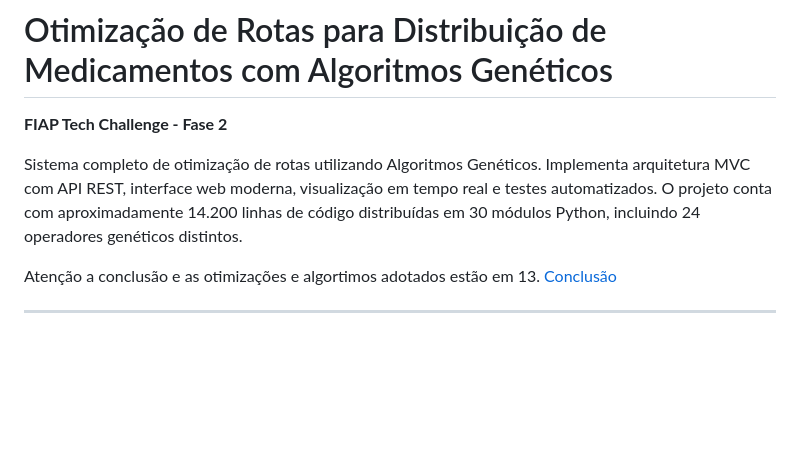
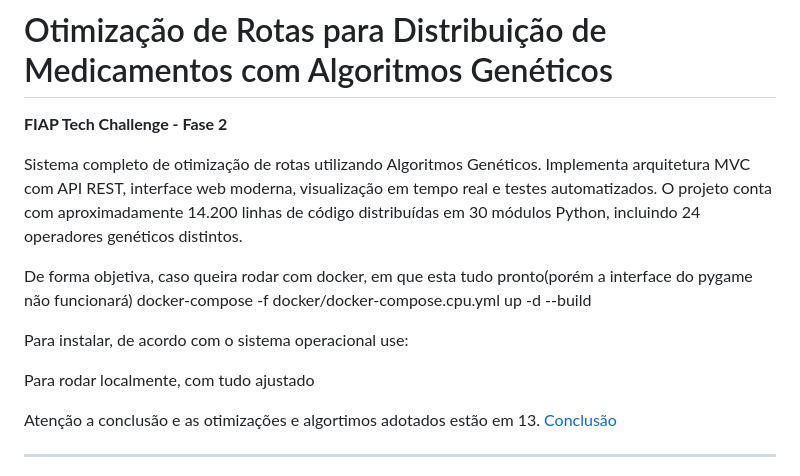
Before and after one commit to marvinmvns/7IADTF2M, a Markdown page: README.md, the part around the change. GitHub-like rendering; blank space fills up the shorter version.

```diff
--- a/README.md
+++ b/README.md
@@ -3,6 +3,14 @@
 **FIAP Tech Challenge - Fase 2**
 
 Sistema completo de otimização de rotas utilizando Algoritmos Genéticos. Implementa arquitetura MVC com API REST, interface web moderna, visualização em tempo real e testes automatizados. O projeto conta com aproximadamente 14.200 linhas de código distribuídas em 30 módulos Python, incluindo 24 operadores genéticos distintos.
+
+De forma objetiva, caso queira rodar com docker, em que esta tudo pronto(porém a interface do pygame não funcionará)
+docker-compose -f docker/docker-compose.cpu.yml up -d --build
+
+Para instalar, de acordo com o sistema operacional use:
+
+Para rodar localmente, com tudo ajustado
+
 
 Atenção a conclusão e as otimizações e algortimos adotados estão em 13. [Conclusão](#13-conclusão)
 
```
